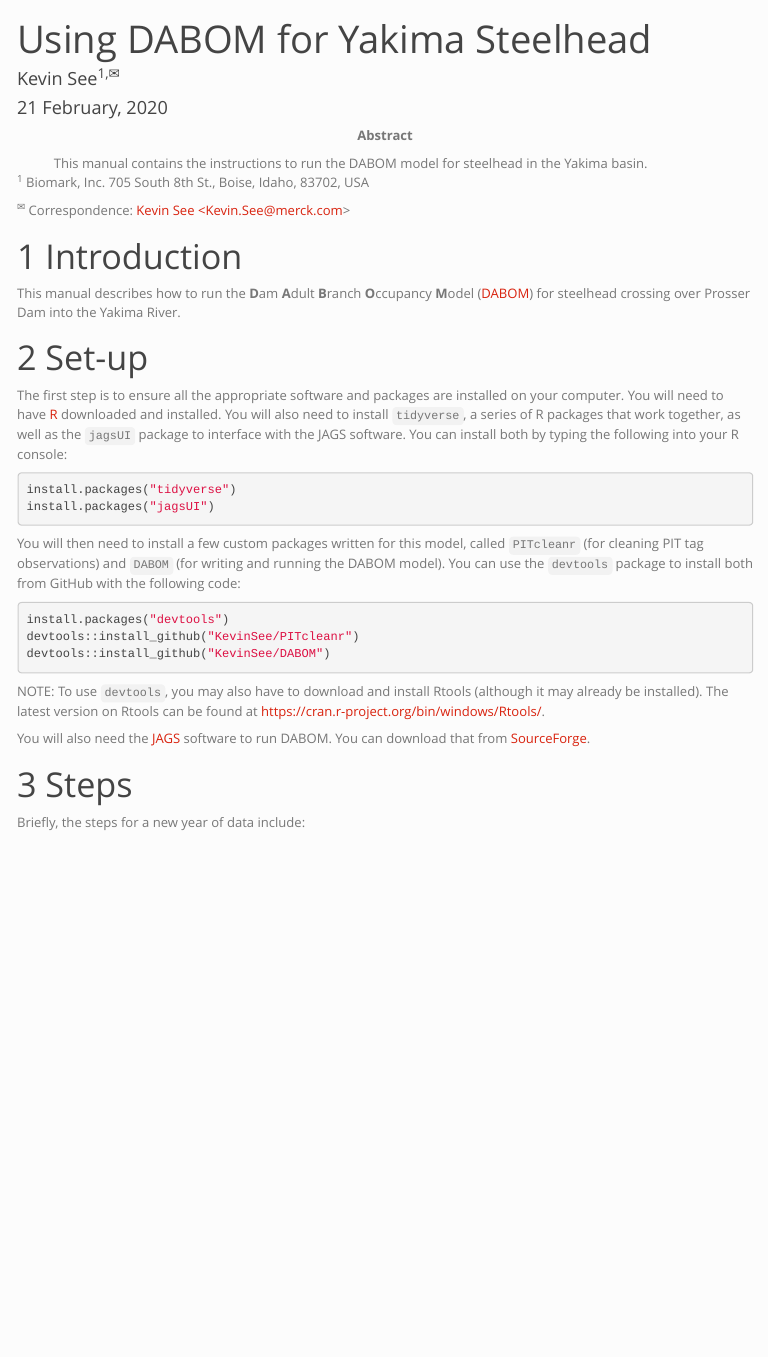
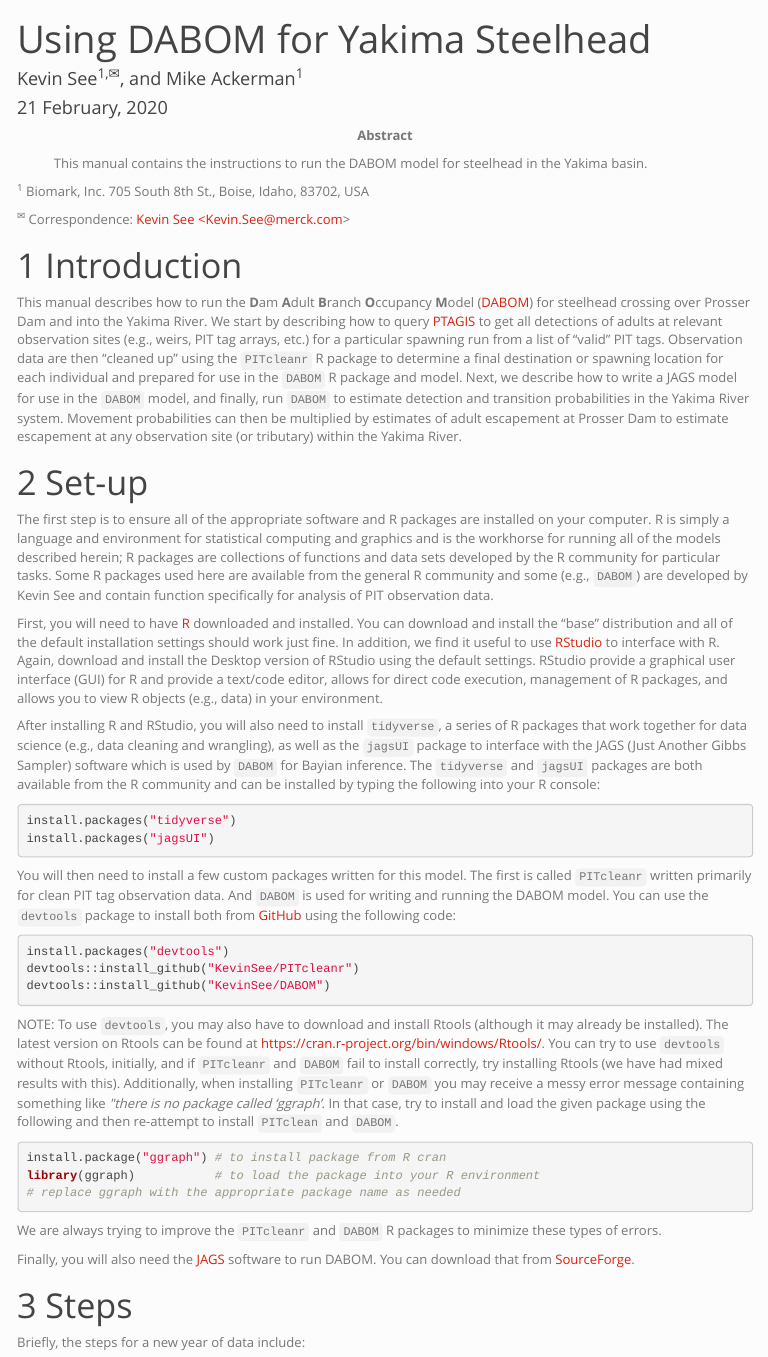
Before and after one commit to KevinSee/DabomYakimaSthd, an R Markdown document (analysis/presentations/manual.Rmd): the page in a window 1100 px wide, from its top. The pictures show the output file analysis/presentations/manual.html that the author committed with the source, opened offline; menus at the side of the page are left out.

Commit message:
added some intro and set-up to manual .Rmd and re-knit

````diff
--- a/analysis/presentations/manual.Rmd
+++ b/analysis/presentations/manual.Rmd
@@ -61,18 +61,22 @@ highlights: |
 
 # Introduction
 
-This manual describes how to run the **D**am **A**dult **B**ranch **O**ccupancy **M**odel ([DABOM](https://github.com/KevinSee/DABOM)) for steelhead crossing over Prosser Dam into the Yakima River.
+This manual describes how to run the **D**am **A**dult **B**ranch **O**ccupancy **M**odel ([DABOM](https://github.com/KevinSee/DABOM)) for steelhead crossing over Prosser Dam and into the Yakima River. We start by describing how to query [PTAGIS](https://www.ptagis.org/) to get all detections of adults at relevant observation sites (e.g., weirs, PIT tag arrays, etc.) for a particular spawning run from a list of "valid" PIT tags. Observation data are then "cleaned up" using the `PITcleanr` R package to determine a final destination or spawning location for each individual and prepared for use in the `DABOM` R package and model. Next, we describe how to write a JAGS model for use in the `DABOM` model, and finally, run `DABOM` to estimate detection and transition probabilities in the Yakima River system. Movement probabilities can then be multiplied by estimates of adult escapement at Prosser Dam to estimate escapement at any observation site (or tributary) within the Yakima River.
 
 # Set-up
 
-The first step is to ensure all the appropriate software and packages are installed on your computer. You will need to have [R](https://cran.r-project.org/) downloaded and installed. In addition, we find it useful to use [RStudio](https://rstudio.com/) as an interface with R. RStudio provides a text/code editor, allows direct code execution, R package management, and to view objects in your environment. You will also need to install `tidyverse`, a series of R packages that work together for data science (e.g., data wrangling and cleaning), as well as the `jagsUI` package to interface with the JAGS (Just Another Gibbs Sampler) software, the software used by `DABOM` for Bayesian inference. You can install both R packages by typing the following into your R console:
+The first step is to ensure all of the appropriate software and R packages are installed on your computer. R is simply a language and environment for statistical computing and graphics and is the workhorse for running all of the models described herein; R packages are collections of functions and data sets developed by the R community for particular tasks. Some R packages used here are available from the general R community and some (e.g., `DABOM`) are developed by Kevin See and contain function specifically for analysis of PIT observation data.
+
+First, you will need to have [R](https://cran.r-project.org/) downloaded and installed. You can download and install the "base" distribution and all of the default installation settings should work just fine. In addition, we find it useful to use [RStudio](https://rstudio.com/) to interface with R. Again, download and install the Desktop version of RStudio using the default settings. RStudio provide a graphical user interface (GUI) for R and provide a text/code editor, allows for direct code execution, management of R packages, and allows you to view R objects (e.g., data) in your environment.
+
+After installing R and RStudio, you will also need to install `tidyverse`, a series of R packages that work together for data science (e.g., data cleaning and wrangling), as well as the `jagsUI` package to interface with the JAGS (Just Another Gibbs Sampler) software which is used by `DABOM` for Bayian inference. The `tidyverse` and `jagsUI` packages are both available from the R community and can be installed by typing the following into your R console:
 
 ```{r install-cran, eval = F}
 install.packages("tidyverse")
 install.packages("jagsUI")
 ```
 
-You will then need to install a few custom packages written for this model, called `PITcleanr` (for cleaning PIT tag observations) and `DABOM` (for writing and running the DABOM model). You can use the `devtools` package to install both from [GitHub](https://github.com/) with the following code:
+You will then need to install a few custom packages written for this model. The first is called `PITcleanr` written primarily for clean PIT tag observation data. And `DABOM` is used for writing and running the DABOM model. You can use the `devtools` package to install both from [GitHub](https://github.com/) using the following code:
 
 ```{r install-github, eval = F}
 install.packages("devtools")
@@ -80,9 +84,17 @@ devtools::install_github("KevinSee/PITcleanr")
 devtools::install_github("KevinSee/DABOM")
 ```
 
-NOTE: To use `devtools`, you may also have to download and install Rtools (although it may already be installed). The latest version on Rtools can be found at https://cran.r-project.org/bin/windows/Rtools/.
+NOTE: To use `devtools`, you may also have to download and install Rtools (although it may already be installed). The latest version on Rtools can be found at https://cran.r-project.org/bin/windows/Rtools/. You can try to use `devtools` without Rtools, initially, and if `PITcleanr` and `DABOM` fail to install correctly, try installing Rtools (we have had mixed results with this). Additionally, when installing `PITcleanr` or `DABOM` you may receive a messy error message containing something like *"there is no package called 'ggraph'*. In that case, try to install and load the given package using the following and then re-attempt to install `PITclean` and `DABOM`.
 
-You will also need the [JAGS](http://mcmc-jags.sourceforge.net/) software to run DABOM. You can download that from [SourceForge](https://sourceforge.net/projects/mcmc-jags/files/).
+```{r install-load-example, eval = F}
+install.package("ggraph") # to install package from R cran
+library(ggraph)           # to load the package into your R environment
+# replace ggraph with the appropriate package name as needed
+```
+
+We are always trying to improve the `PITcleanr` and `DABOM` R packages to minimize these types of errors.
+
+Finally, you will also need the [JAGS](http://mcmc-jags.sourceforge.net/) software to run DABOM. You can download that from [SourceForge](https://sourceforge.net/projects/mcmc-jags/files/).
 
 # Steps
 
````
Also changed, not shown: analysis/presentations/manual.html.
